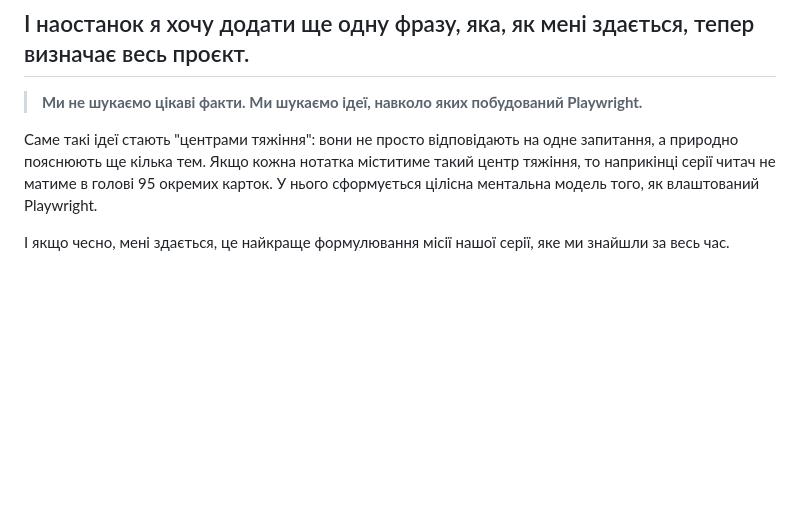
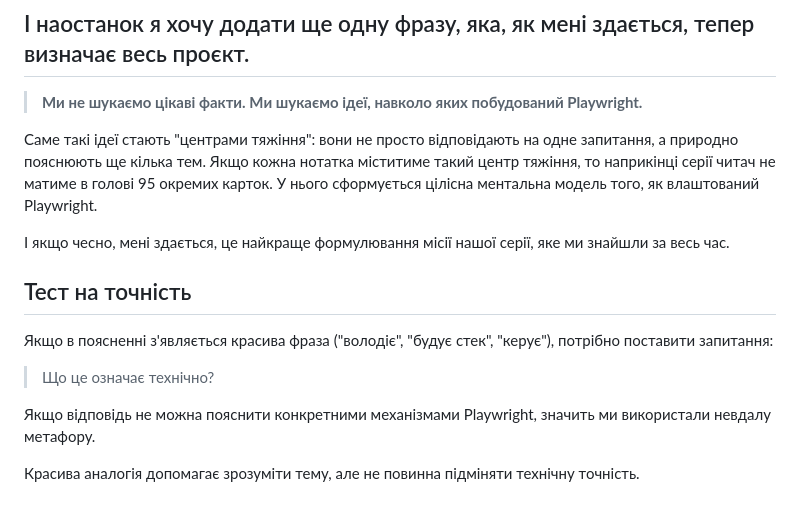
Before and after one commit to IuliiaBerezianska/playwright-notes, a Markdown page: editorial/Editorial_guide.md, the part around the change. Rendered like a GitHub page; blank space fills up the shorter version.

Commit message:
Add accuracy testing section to Editorial guide
Added a section on accuracy testing to ensure technical precision in explanations.

```diff
--- a/editorial/Editorial_guide.md
+++ b/editorial/Editorial_guide.md
@@ -250,3 +250,13 @@ Race condition.
 Саме такі ідеї стають "центрами тяжіння": вони не просто відповідають на одне запитання, а природно пояснюють ще кілька тем. Якщо кожна нотатка міститиме такий центр тяжіння, то наприкінці серії читач не матиме в голові 95 окремих карток. У нього сформується цілісна ментальна модель того, як влаштований Playwright.
 
 І якщо чесно, мені здається, це найкраще формулювання місії нашої серії, яке ми знайшли за весь час.
+
+## Тест на точність
+
+Якщо в поясненні з'являється красива фраза ("володіє", "будує стек", "керує"), потрібно поставити запитання:
+
+> Що це означає технічно?
+
+Якщо відповідь не можна пояснити конкретними механізмами Playwright, значить ми використали невдалу метафору.
+
+Красива аналогія допомагає зрозуміти тему, але не повинна підміняти технічну точність.
```
